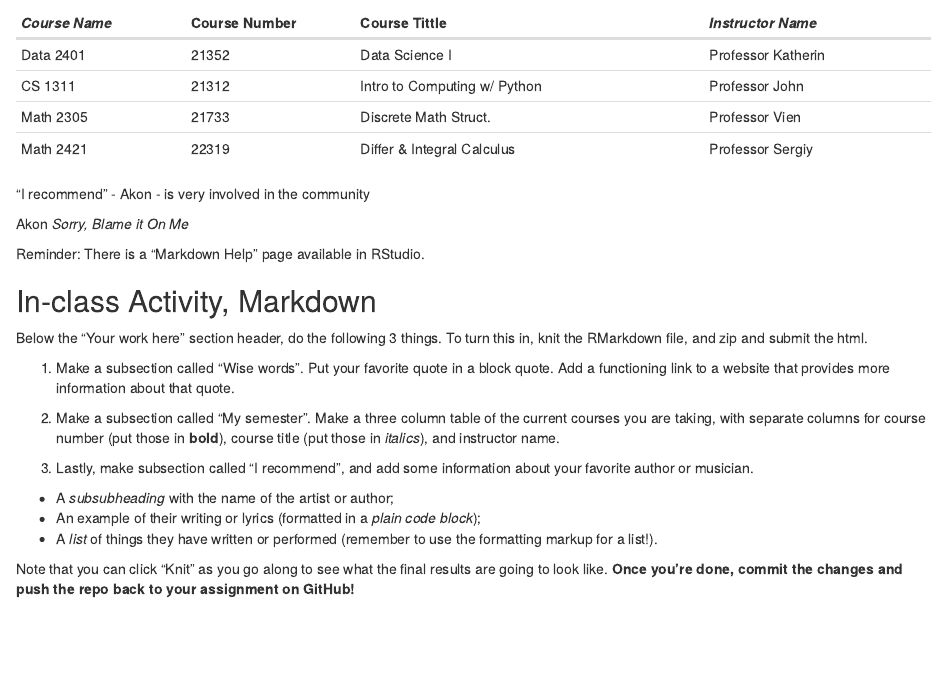
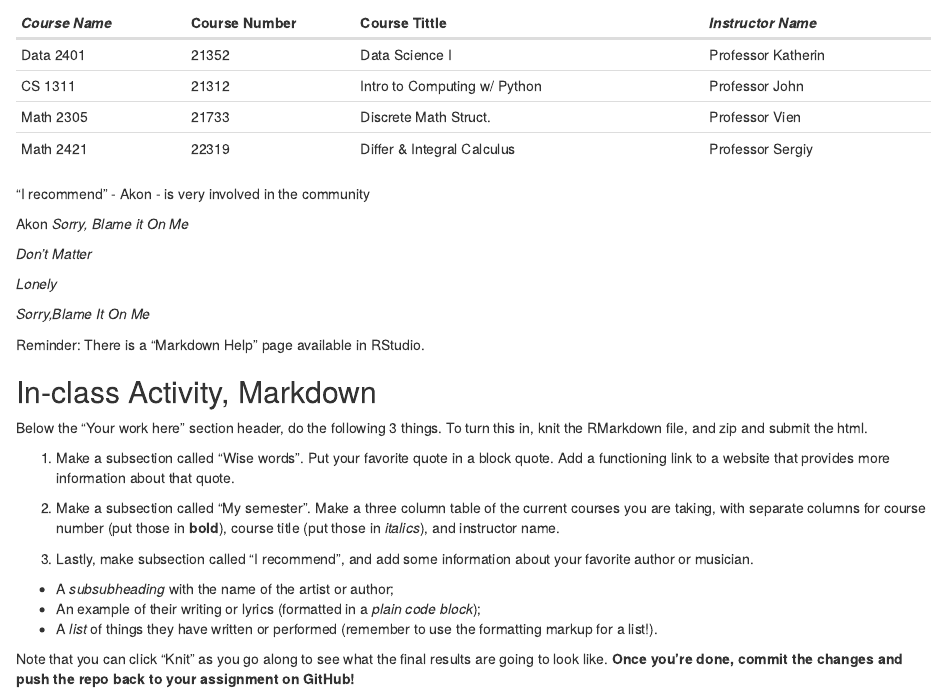
Before and after one commit to Data2401/in-class-1-rmarkdown-kharelp5, an R Markdown document (RMarkdownAssignment.Rmd): the page in a window 1100 px wide, from 260 px down. The pictures show the output file RMarkdownAssignment.html that the author committed with the source, opened offline.

Commit message:
Final copy just encase last one didnt push.

```diff
--- a/RMarkdownAssignment.Rmd
+++ b/RMarkdownAssignment.Rmd
@@ -36,6 +36,11 @@ Math 2421        | 22319              | Differ & Integral Calculus   | Professor
 Akon
 *Sorry, Blame it On Me*
 
+_Don't Matter_
+
+_Lonely_
+
+_Sorry,Blame It On Me_
 
 
 Reminder: There is a "Markdown Help" page available in RStudio.
```
Also changed, not shown: RMarkdownAssignment.html.
